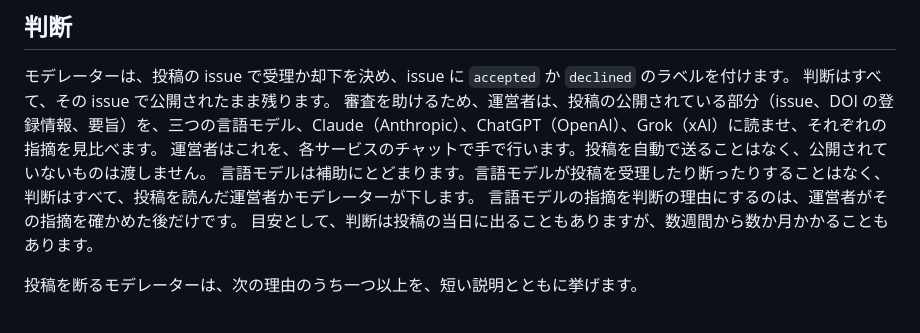
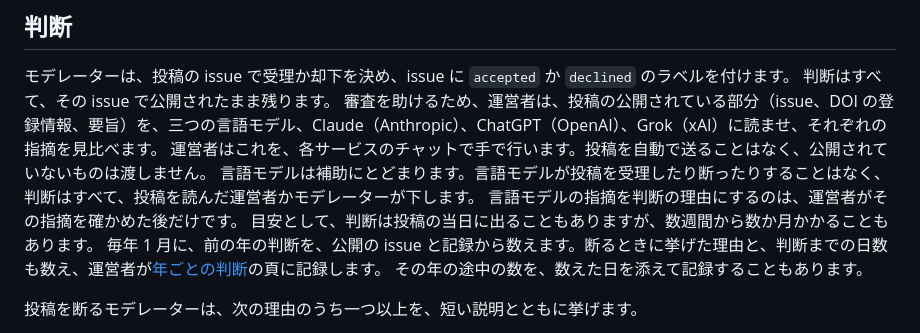
Before and after one commit to cpsbvbng26-dotcom/sophaxis, a Markdown page: policies/moderation.ja.md, the part around the change. Drawn GitHub-style.

```diff
--- a/policies/moderation.ja.md
+++ b/policies/moderation.ja.md
@@ -46,6 +46,8 @@
 言語モデルは補助にとどまります。言語モデルが投稿を受理したり断ったりすることはなく、判断はすべて、投稿を読んだ運営者かモデレーターが下します。
 言語モデルの指摘を判断の理由にするのは、運営者がその指摘を確かめた後だけです。
 目安として、判断は投稿の当日に出ることもありますが、数週間から数か月かかることもあります。
+毎年 1 月に、前の年の判断を、公開の issue と記録から数えます。断るときに挙げた理由と、判断までの日数も数え、運営者が[年ごとの判断](../decisions.html)の頁に記録します。
+その年の途中の数を、数えた日を添えて記録することもあります。
 
 投稿を断るモデレーターは、次の理由のうち一つ以上を、短い説明とともに挙げます。
 
```
Also changed, not shown: automation.md (+7 -0 lines), policies/moderation.md (+2 -0 lines).
